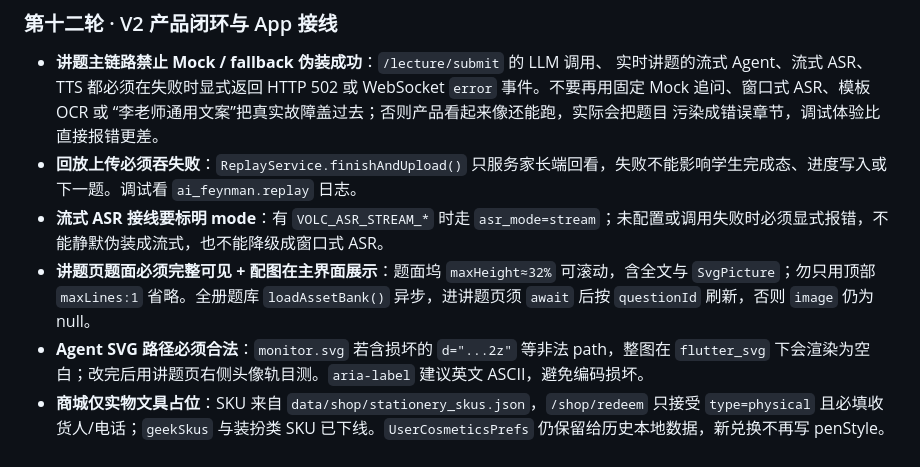
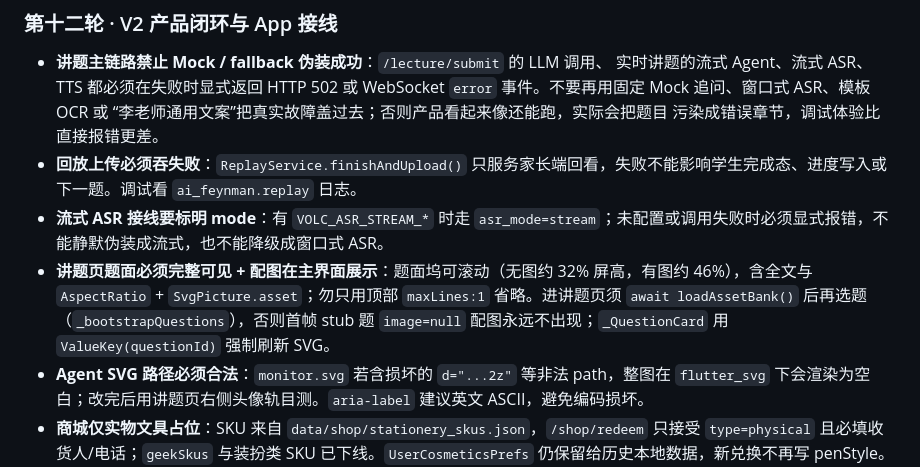
Before and after one commit to sunimo-pku/AI-Feynman, a Markdown page: AGENTS.md, the part around the change. GitHub-like rendering.

Commit message:
docs: update lecture SVG loading pitfall in AGENTS

```diff
--- a/AGENTS.md
+++ b/AGENTS.md
@@ -765,7 +765,7 @@ git push origin main
   污染成错误章节，调试体验比直接报错更差。
 - **回放上传必须吞失败**：`ReplayService.finishAndUpload()` 只服务家长端回看，失败不能影响学生完成态、进度写入或下一题。调试看 `ai_feynman.replay` 日志。
 - **流式 ASR 接线要标明 mode**：有 `VOLC_ASR_STREAM_*` 时走 `asr_mode=stream`；未配置或调用失败时必须显式报错，不能静默伪装成流式，也不能降级成窗口式 ASR。
-- **讲题页题面必须完整可见 + 配图在主界面展示**：题面坞 `maxHeight≈32%` 可滚动，含全文与 `SvgPicture`；勿只用顶部 `maxLines:1` 省略。全册题库 `loadAssetBank()` 异步，进讲题页须 `await` 后按 `questionId` 刷新，否则 `image` 仍为 null。
+- **讲题页题面必须完整可见 + 配图在主界面展示**：题面坞可滚动（无图约 32% 屏高，有图约 46%），含全文与 `AspectRatio` + `SvgPicture.asset`；勿只用顶部 `maxLines:1` 省略。进讲题页须 `await loadAssetBank()` 后再选题（`_bootstrapQuestions`），否则首帧 stub 题 `image=null` 配图永远不出现；`_QuestionCard` 用 `ValueKey(questionId)` 强制刷新 SVG。
 - **Agent SVG 路径必须合法**：`monitor.svg` 若含损坏的 `d="...2z"` 等非法 path，整图在 `flutter_svg` 下会渲染为空白；改完后用讲题页右侧头像轨目测。`aria-label` 建议英文 ASCII，避免编码损坏。
 - **商城仅实物文具占位**：SKU 来自 `data/shop/stationery_skus.json`，`/shop/redeem` 只接受 `type=physical` 且必填收货人/电话；`geekSkus` 与装扮类 SKU 已下线。`UserCosmeticsPrefs` 仍保留给历史本地数据，新兑换不再写 penStyle。
 - **全册题库以 JSON 为准**：`data/questions/pep-junior-math-questions.json` 由 `scripts/generate_section_questions.py` 生成并同步到 Flutter asset；当前口径是 90 个小节 × 基础/巩固/挑战 3 题，非 16 章用 `quality=generated_seed` 标记，后续逐章教研校对。
```
